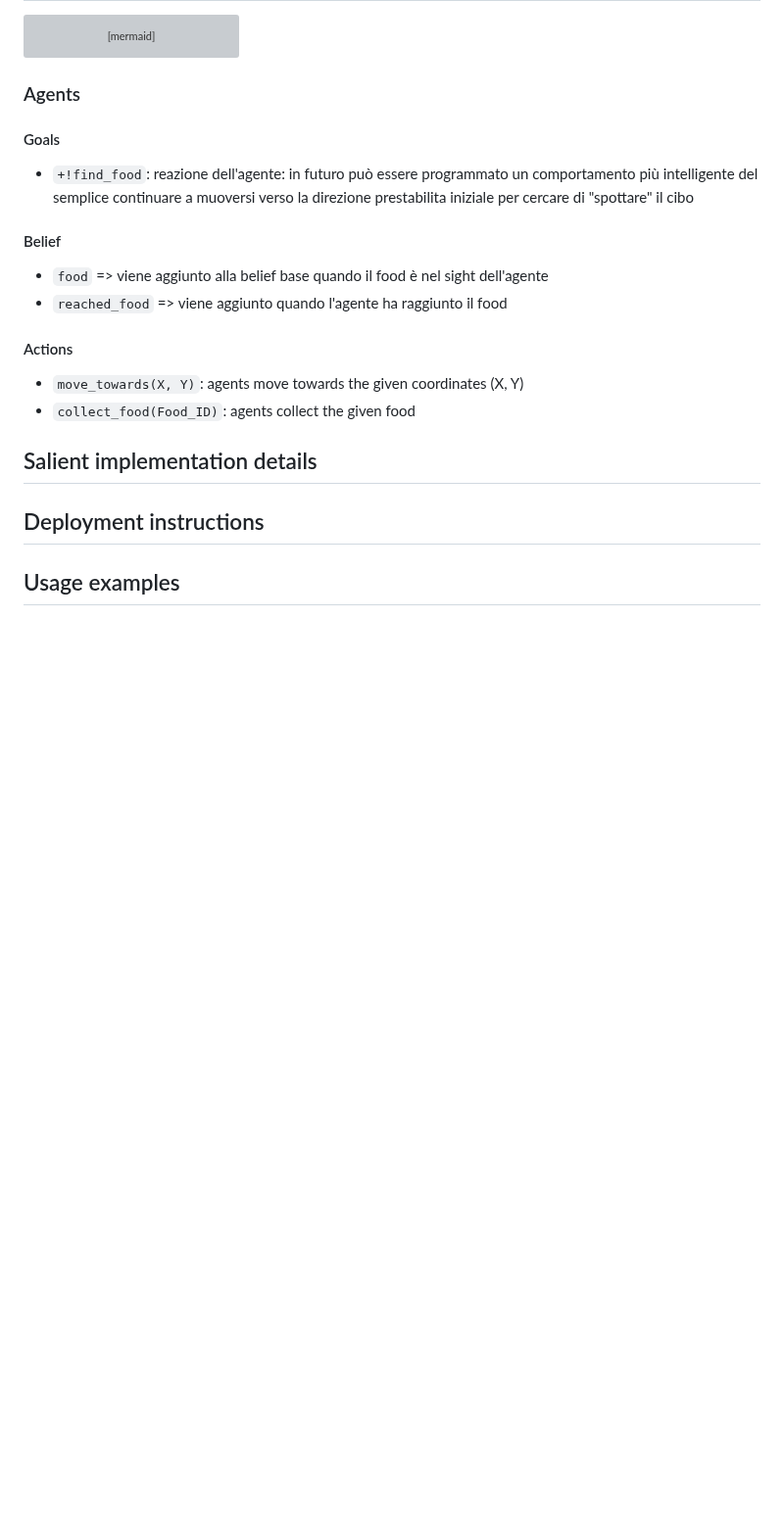
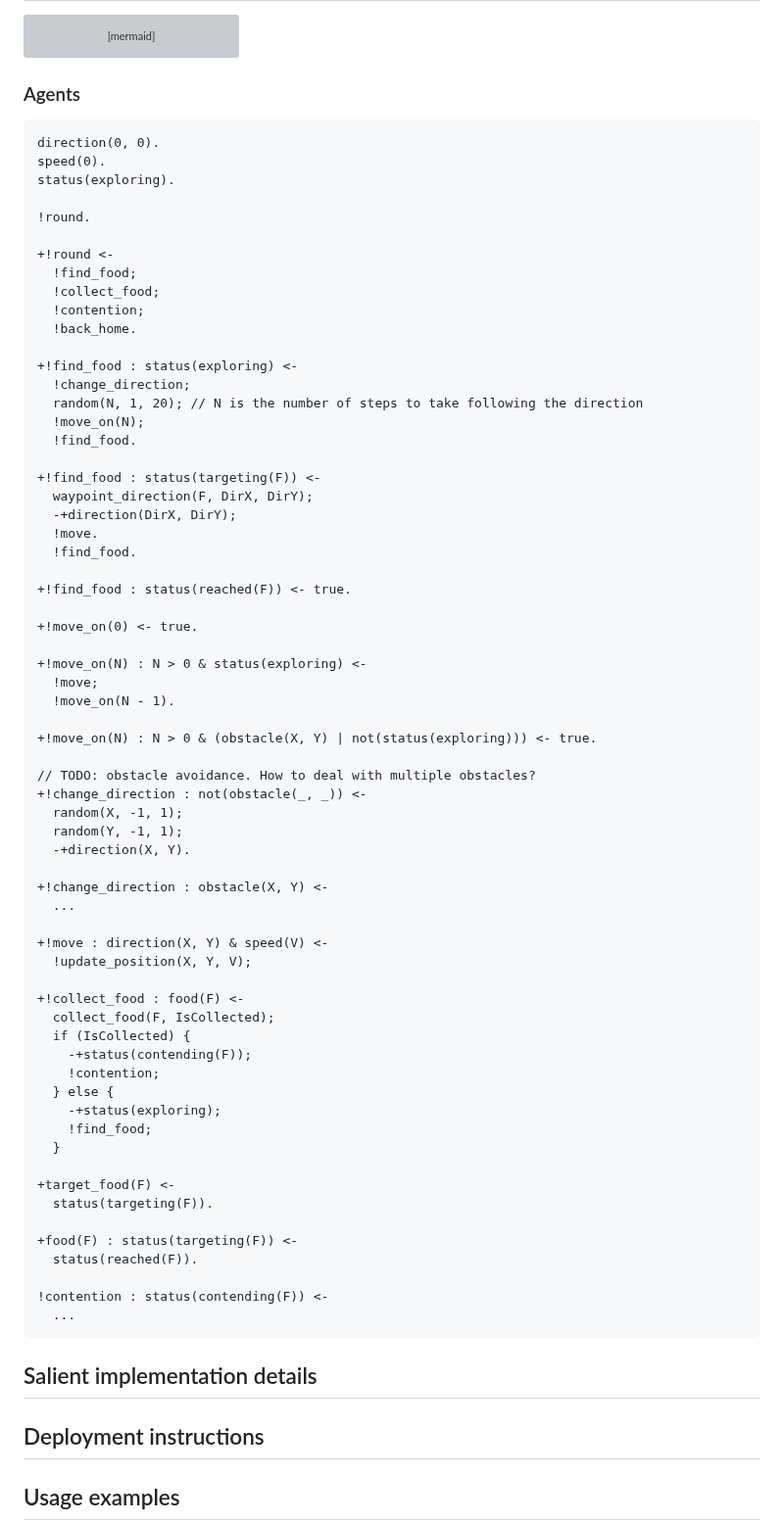
Before and after one commit to giovaz94/isee-project-2023-2024, a Markdown page: docs/design.md, the part around the change. Shown at 98% size. Rendered like a GitHub page; blank space fills up the shorter version; grey boxes are pictures that could not be loaded.

Commit message:
docs: add agent logics

````diff
--- a/docs/design.md
+++ b/docs/design.md
@@ -139,6 +139,8 @@ classDiagram
 
 ### Agents
 
+<!--
+
 #### Goals
 
 - `+!find_food`: reazione dell'agente: in futuro può essere programmato un comportamento più intelligente
@@ -154,6 +156,75 @@ del semplice continuare a muoversi verso la direzione prestabilita iniziale per
 - `move_towards(X, Y)`: agents move towards the given coordinates (X, Y)
 - `collect_food(Food_ID)`: agents collect the given food
 
+-->
+
+```jason
+direction(0, 0).
+speed(0).
+status(exploring).
+
+!round.
+
++!round <-
+  !find_food;
+  !collect_food;
+  !contention;
+  !back_home.
+
++!find_food : status(exploring) <-
+  !change_direction;
+  random(N, 1, 20); // N is the number of steps to take following the direction
+  !move_on(N);
+  !find_food.
+
++!find_food : status(targeting(F)) <-
+  waypoint_direction(F, DirX, DirY);
+  -+direction(DirX, DirY);
+  !move.
+  !find_food.
+
++!find_food : status(reached(F)) <- true.
+
++!move_on(0) <- true.
+
++!move_on(N) : N > 0 & status(exploring) <-
+  !move;
+  !move_on(N - 1).
+
++!move_on(N) : N > 0 & (obstacle(X, Y) | not(status(exploring))) <- true.
+
+// TODO: obstacle avoidance. How to deal with multiple obstacles?
++!change_direction : not(obstacle(_, _)) <-
+  random(X, -1, 1);
+  random(Y, -1, 1);
+  -+direction(X, Y).
+
++!change_direction : obstacle(X, Y) <-
+  ...
+
++!move : direction(X, Y) & speed(V) <-
+  !update_position(X, Y, V);
+
++!collect_food : food(F) <-
+  collect_food(F, IsCollected);
+  if (IsCollected) {
+    -+status(contending(F));
+    !contention;
+  } else {
+    -+status(exploring);
+    !find_food;
+  }
+
++target_food(F) <-
+  status(targeting(F)).
+
++food(F) : status(targeting(F)) <-
+  status(reached(F)).
+
+!contention : status(contending(F)) <-
+  ...
+```
+
 ## Salient implementation details
 
 ## Deployment instructions
````
